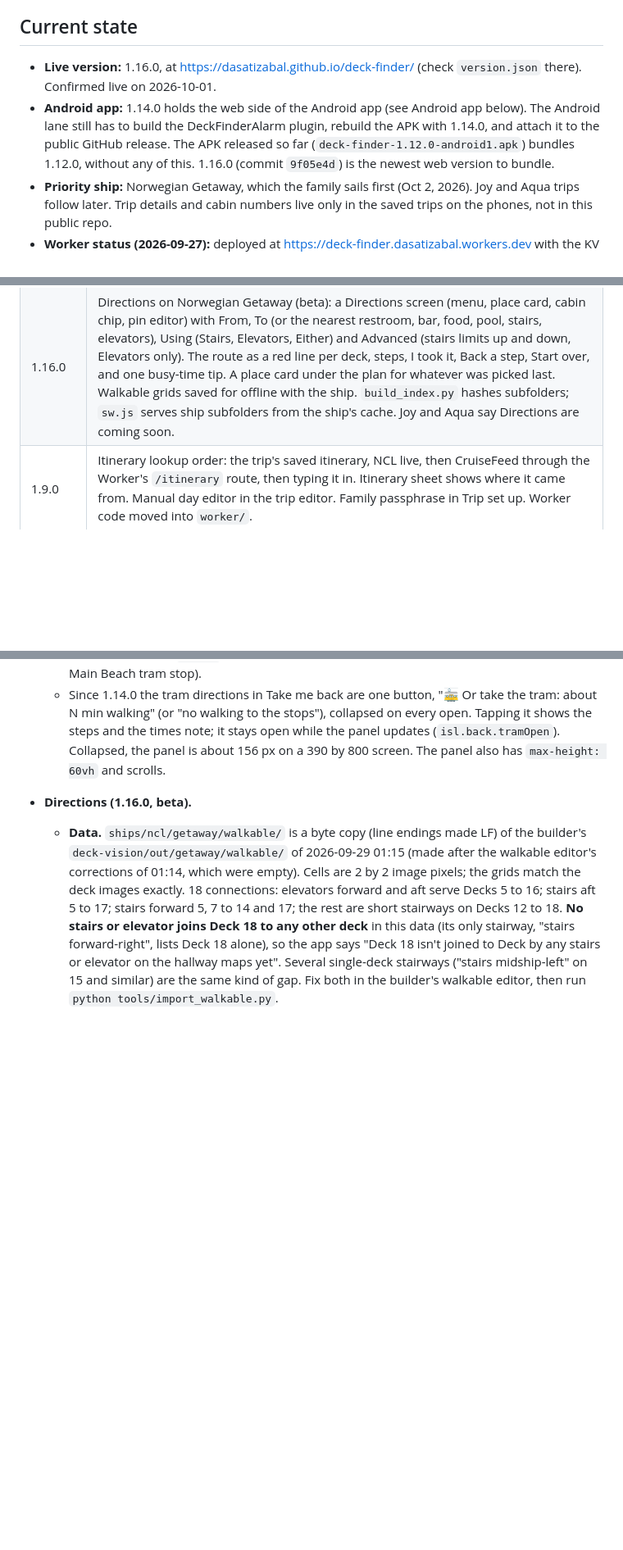
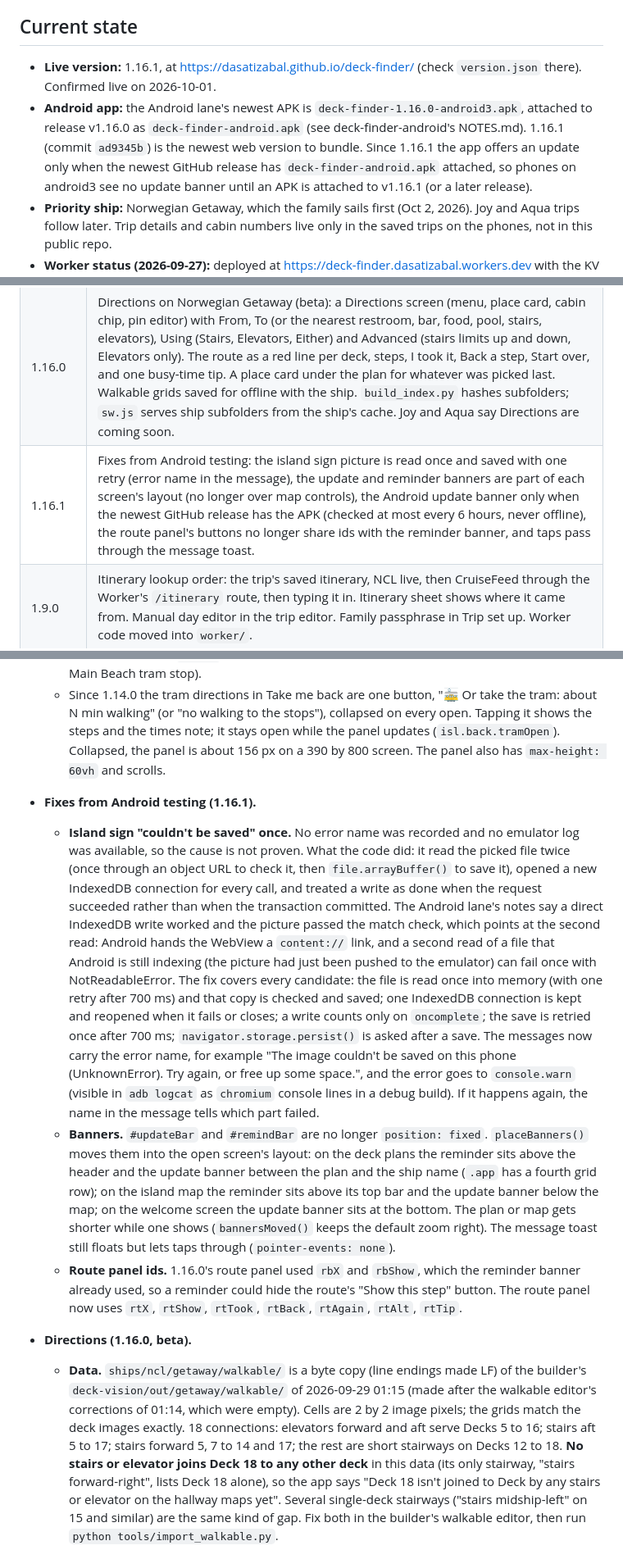
Before and after one commit to DASatizabal/deck-finder, a Markdown page: NOTES.md, 3 parts joined by grey strips. Shown at 82% size. Rendered like a GitHub page; blank space fills up the shorter version.

Commit message:
Update NOTES.md for 1.16.1
Co-Authored-By: Claude Opus 5.5 <noreply@anthropic.com>
Claude-Session: https://claude.ai/code/session_01FC88jSLTqCcPZ18C8krMtA

```diff
--- a/NOTES.md
+++ b/NOTES.md
@@ -4,8 +4,8 @@ Read this with `CLAUDE.md` at the start of every session. CLAUDE.md holds the ru
 
 ## Current state
 
-- **Live version:** 1.16.0, at https://dasatizabal.github.io/deck-finder/ (check `version.json` there). Confirmed live on 2026-10-01.
-- **Android app:** 1.14.0 holds the web side of the Android app (see Android app below). The Android lane still has to build the DeckFinderAlarm plugin, rebuild the APK with 1.14.0, and attach it to the public GitHub release. The APK released so far (`deck-finder-1.12.0-android1.apk`) bundles 1.12.0, without any of this. 1.16.0 (commit `9f05e4d`) is the newest web version to bundle.
+- **Live version:** 1.16.1, at https://dasatizabal.github.io/deck-finder/ (check `version.json` there). Confirmed live on 2026-10-01.
+- **Android app:** the Android lane's newest APK is `deck-finder-1.16.0-android3.apk`, attached to release v1.16.0 as `deck-finder-android.apk` (see deck-finder-android's NOTES.md). 1.16.1 (commit `ad9345b`) is the newest web version to bundle. Since 1.16.1 the app offers an update only when the newest GitHub release has `deck-finder-android.apk` attached, so phones on android3 see no update banner until an APK is attached to v1.16.1 (or a later release).
 - **Priority ship:** Norwegian Getaway, which the family sails first (Oct 2, 2026). Joy and Aqua trips follow later. Trip details and cabin numbers live only in the saved trips on the phones, not in this public repo.
 - **Worker status (2026-09-27):** deployed at https://deck-finder.dasatizabal.workers.dev with the KV version of `worker/worker.js`, the secrets `CRUISEFEED_KEY` and `APP_PASS`, and the KV namespace `deck-finder-itineraries` bound as `ITINERARIES`. The Getaway Oct 2 sailing is seeded in KV with full times, and the live route returned it. The phones still need to re-run the Oct 2 lookup (Trip set up, Edit, Save and look up itinerary).
 - **Install status:** David was installing the app on his Android phone for the first time. The first attempt failed with "This app cannot be installed", which 1.6.1 fixed. A successful install on a real phone has not been confirmed yet.
@@ -65,6 +65,7 @@ Inside `deck-finder-builder/deck-vision`:
 | 1.14.0 | Android app support, only inside the Android app (`IS_APP`): links from the live address, the Share plugin for share trip and invite family, survey export and Add to calendar through Filesystem and Share, reminders as local notifications (with an explanation before Android's question), an "Also set a Clock alarm" button (DeckFinderAlarm plugin), Keep awake plugin, the update check against the live `version.json` pointing to the releases page, and Ready for sea counting the app as installed with ships and islands built in. For everyone: the tram directions in Take me back collapse to one line, and tram stops fan out at the whole-island view. |
 | 1.15.0 | Great Stirrup Cay category buttons (Restrooms, Bars, Food, Tram stops, Pools, Beaches, and More: First aid, Shops, Activities, Cabanas, Rentals) with glowing rings, a count, and dimming, working with the area buttons. Map views: Drawn map, Satellite (EOX, with internet) and Island sign (each phone's own copy, in IndexedDB). The harbor by the Lagoon cut out of the land, area tints clipped to land. Labels placed so they don't overlap. Starting from list without duplicates, grouped by area. Banner, place card and Take me back panel at most 420 px wide. |
 | 1.16.0 | Directions on Norwegian Getaway (beta): a Directions screen (menu, place card, cabin chip, pin editor) with From, To (or the nearest restroom, bar, food, pool, stairs, elevators), Using (Stairs, Elevators, Either) and Advanced (stairs limits up and down, Elevators only). The route as a red line per deck, steps, I took it, Back a step, Start over, and one busy-time tip. A place card under the plan for whatever was picked last. Walkable grids saved for offline with the ship. `build_index.py` hashes subfolders; `sw.js` serves ship subfolders from the ship's cache. Joy and Aqua say Directions are coming soon. |
+| 1.16.1 | Fixes from Android testing: the island sign picture is read once and saved with one retry (error name in the message), the update and reminder banners are part of each screen's layout (no longer over map controls), the Android update banner only when the newest GitHub release has the APK (checked at most every 6 hours, never offline), the route panel's buttons no longer share ids with the reminder banner, and taps pass through the message toast. |
 | 1.9.0 | Itinerary lookup order: the trip's saved itinerary, NCL live, then CruiseFeed through the Worker's `/itinerary` route, then typing it in. Itinerary sheet shows where it came from. Manual day editor in the trip editor. Family passphrase in Trip set up. Worker code moved into `worker/`. |
 
 ### Saved data on the phone
@@ -140,6 +142,10 @@ Fields have only been added, never renamed or reshaped.
   - Stops with `name_confirmed: false` (3 Vibe Shore Club, 5 Silver Cove) show "Name to confirm on the stop's sign". Stops without the field count as confirmed. The old "(name unconfirmed)" suffix is gone.
   - A place id listed in `merged` opens the place it became (for trip events that point at the old Main Beach tram stop).
   - Since 1.14.0 the tram directions in Take me back are one button, "🚋 Or take the tram: about N min walking" (or "no walking to the stops"), collapsed on every open. Tapping it shows the steps and the times note; it stays open while the panel updates (`isl.back.tramOpen`). Collapsed, the panel is about 156 px on a 390 by 800 screen. The panel also has `max-height: 60vh` and scrolls.
+- **Fixes from Android testing (1.16.1).**
+  - **Island sign "couldn't be saved" once.** No error name was recorded and no emulator log was available, so the cause is not proven. What the code did: it read the picked file twice (once through an object URL to check it, then `file.arrayBuffer()` to save it), opened a new IndexedDB connection for every call, and treated a write as done when the request succeeded rather than when the transaction committed. The Android lane's notes say a direct IndexedDB write worked and the picture passed the match check, which points at the second read: Android hands the WebView a `content://` link, and a second read of a file that Android is still indexing (the picture had just been pushed to the emulator) can fail once with NotReadableError. The fix covers every candidate: the file is read once into memory (with one retry after 700 ms) and that copy is checked and saved; one IndexedDB connection is kept and reopened when it fails or closes; a write counts only on `oncomplete`; the save is retried once after 700 ms; `navigator.storage.persist()` is asked after a save. The messages now carry the error name, for example "The image couldn't be saved on this phone (UnknownError). Try again, or free up some space.", and the error goes to `console.warn` (visible in `adb logcat` as `chromium` console lines in a debug build). If it happens again, the name in the message tells which part failed.
+  - **Banners.** `#updateBar` and `#remindBar` are no longer `position: fixed`. `placeBanners()` moves them into the open screen's layout: on the deck plans the reminder sits above the header and the update banner between the plan and the ship name (`.app` has a fourth grid row); on the island map the reminder sits above its top bar and the update banner below the map; on the welcome screen the update banner sits at the bottom. The plan or map gets shorter while one shows (`bannersMoved()` keeps the default zoom right). The message toast still floats but lets taps through (`pointer-events: none`).
+  - **Route panel ids.** 1.16.0's route panel used `rbX` and `rbShow`, which the reminder banner already used, so a reminder could hide the route's "Show this step" button. The route panel now uses `rtX`, `rtShow`, `rtTook`, `rtBack`, `rtAgain`, `rtAlt`, `rtTip`.
 - **Directions (1.16.0, beta).**
   - **Data.** `ships/ncl/getaway/walkable/` is a byte copy (line endings made LF) of the builder's `deck-vision/out/getaway/walkable/` of 2026-09-29 01:15 (made after the walkable editor's corrections of 01:14, which were empty). Cells are 2 by 2 image pixels; the grids match the deck images exactly. 18 connections: elevators forward and aft serve Decks 5 to 16; stairs aft 5 to 17; stairs forward 5, 7 to 14 and 17; the rest are short stairways on Decks 12 to 18. **No stairs or elevator joins Deck 18 to any other deck** in this data (its only stairway, "stairs forward-right", lists Deck 18 alone), so the app says "Deck 18 isn't joined to Deck <N> by any stairs or elevator on the hallway maps yet". Several single-deck stairways ("stairs midship-left" on 15 and similar) are the same kind of gap. Fix both in the builder's walkable editor, then run `python tools/import_walkable.py`.
   - **Routing.** On each deck: shortest walk on the grid, 8 directions, never cutting a corner (`gridSearch`, a binary heap over typed arrays). Places anchor to the deck's largest connected walkable area (`mainArea`), to cells within 6 cells of their box (then 12, 24, 40). Between decks (`planRoute`): a small search over stairways and elevator banks, in seconds. Costs from `directions.json`: walking 1.2 m/s (meters per cell from Getaway's 325.7 m and each deck's `ship_extent`), stairs 25 s per deck up and 18 s down, elevators 60 s wait plus 4 s per deck. The start deck is searched once from the start, each destination deck once backwards from the destination, and those searches reach every connection, so Stairs, Elevators, Either and the busy-time alternative reuse them (`opt.cache`). Walking across a deck in between to change stairs is tried only when no direct trip works. "The nearest" counts the walk and the stairs or ride (every candidate from the category buttons' `catHits`, on every deck). The stairs limits count all stairs decks climbed (or descended) in the whole trip. Elevators only uses elevators and ignores the stairs limits.
```
Also changed, not shown: other parts of NOTES.md (+5 -3 lines).
